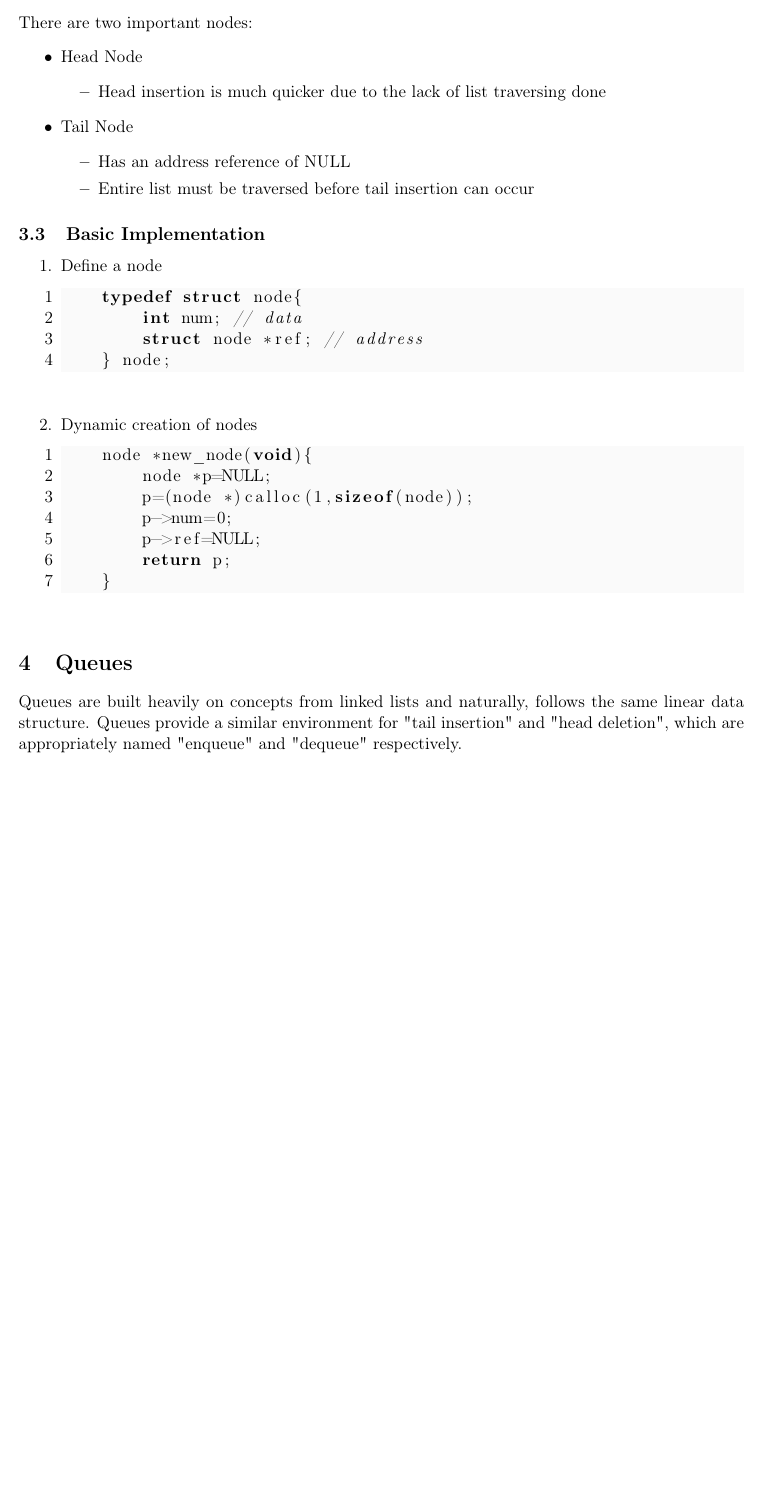
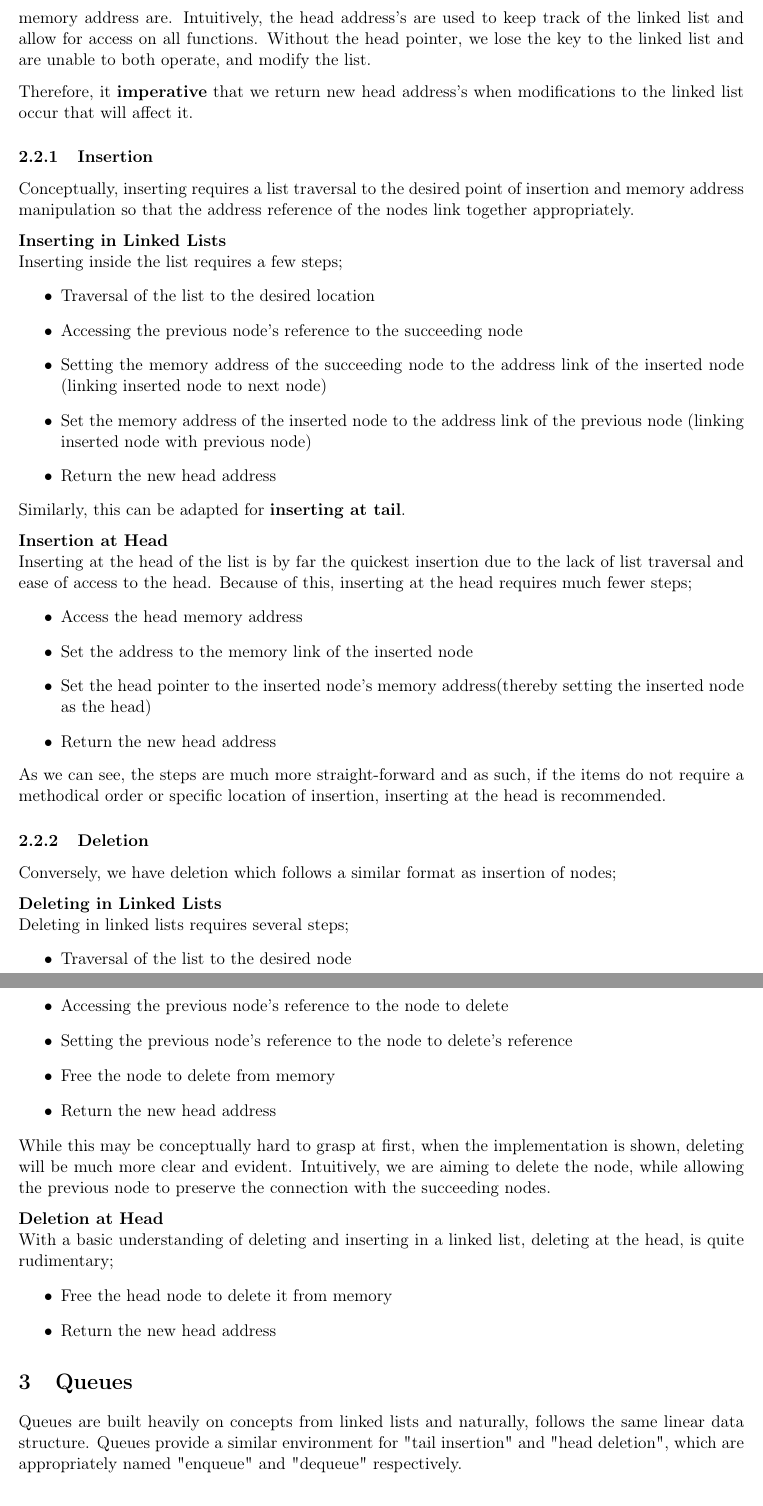
Before and after one commit to eric-li18/Algorithm-Practice, a LaTeX document (tex.src/Algorithms-and-DS.tex): part of page 4 of 5 before the commit and two parts of pages 4 and 5 of 5 after it, the two joined at a grey line, cut at the place of the change, the shorter picture padded with empty space. Compiled offline with pdfLaTeX.

Commit message:
Added to pdf

```diff
--- a/tex.src/Algorithms-and-DS.tex
+++ b/tex.src/Algorithms-and-DS.tex
@@ -80,38 +76,44 @@ More specifically, linked lists are constructed by inserting or deleting additio
-Insertion or deletion at the beginning or end of a list is appropriately named `Head Insertion' and `Tail Insertion' and, `Head Deletion' and `Tail Deletion'.
-\\[0.5\baselineskip]
-There are two important nodes:
+Linked lists support basic ADT operations of inserting, deleting, and modifying. For operations of inserting and deleting involving the head or tail, implementation requires several changes, but operates in a similar manner nonetheless.\\[0.5\baselineskip]
+In order to understand operations on linked lists, we must identify what head pointers or head memory address are. Intuitively, the head address's are used to keep track of the linked list and allow for access on all functions. Without the head pointer, we lose the key to the linked list and are unable to both operate, and modify the list.\\[0.5\baselineskip] Therefore, it \textbf{imperative} that we return new head address's when modifications to the linked list occur that will affect it.
+\subsubsection{Insertion}
+Conceptually, inserting requires a list traversal to the desired point of insertion and memory address manipulation so that the address reference of the nodes link together appropriately.\\[0.5\baselineskip]
+\textbf{Inserting in Linked Lists}\\
+Inserting inside the list requires a few steps;
 \begin{itemize}
-    \item Head Node
-    \begin{itemize}
-        \item Head insertion is much quicker due to the lack of list traversing done
-    \end{itemize}
-    \item Tail Node
-    \begin{itemize}
-        \item Has an address reference of NULL
-        \item Entire list must be traversed before tail insertion can occur
-    \end{itemize}
+    \item Traversal of the list to the desired location
+    \item Accessing the previous node's reference to the succeeding node
+    \item Setting the memory address of the succeeding node to the address link of the inserted node (linking inserted node to next node)
+    \item Set the memory address of the inserted node to the address link of the previous node (linking inserted node with previous node)
+    \item Return the new head address
 \end{itemize}
-
-\subsection{Basic Implementation}
-\begin{enumerate}
-    \item Define a node
-    \begin{lstlisting}
-    typedef struct node{
-        int num; // data
-        struct node *ref; // address
-    } node;
-    \end{lstlisting}
-    \item Dynamic creation of nodes
-    \begin{lstlisting}
-    node *new_node(void){
-        node *p=NULL;
-        p=(node *)calloc(1,sizeof(node));
-        p->num=0;
-        p->ref=NULL;
-        return p;
-    }
-    \end{lstlisting}
-\end{enumerate}
+Similarly, this can be adapted for \textbf{inserting at tail}.\\[.5 \baselineskip]
+\textbf{Insertion at Head}\\
+Inserting at the head of the list is by far the quickest insertion due to the lack of list traversal and ease of access to the head. Because of this, inserting at the head requires much fewer steps;
+\begin{itemize}
+    \item Access the head memory address
+    \item Set the address to the memory link of the inserted node
+    \item Set the head pointer to the inserted node's memory address(thereby setting the inserted node as the head)
+    \item Return the new head address
+\end{itemize}
+As we can see, the steps are much more straight-forward and as such, if the items do not require a methodical order or specific location of insertion, inserting at the head is recommended.
+\subsubsection{Deletion}
+Conversely, we have deletion which follows a similar format as insertion of nodes;\\[0.5\baselineskip]
+\textbf{Deleting in Linked Lists}\\
+Deleting in linked lists requires several steps;
+\begin{itemize}
+    \item Traversal of the list to the desired node
+    \item Accessing the previous node's reference to the node to delete
+    \item Setting the previous node's reference to the node to delete's reference
+    \item Free the node to delete from memory
+    \item Return the new head address
+\end{itemize}
+While this may be conceptually hard to grasp at first, when the implementation is shown, deleting will be much more clear and evident. Intuitively, we are aiming to delete the node, while allowing the previous node to preserve the connection with the succeeding nodes.\\[0.5\baselineskip]
+\textbf{Deletion at Head}\\
+With a basic understanding of deleting and inserting in a linked list, deleting at the head, is quite rudimentary;
+\begin{itemize}
+    \item Free the head node to delete it from memory
+    \item Return the new head address
+\end{itemize}
 
 \section{Queues}
 Queues are built heavily on concepts from linked lists and naturally, follows the same linear data structure. Queues provide a similar environment for "tail insertion" and "head deletion", which are appropriately named "enqueue" and "dequeue" respectively.
```
Also changed, not shown: Algorithms and Data Structures.pdf (added), Algorithms-and-DS.pdf (deleted), README.md, tex.src/Algorithms-and-DS.pdf (deleted), tex.src/Algorithms-and-DS.tex (16 more changed lines), 8 other files.
